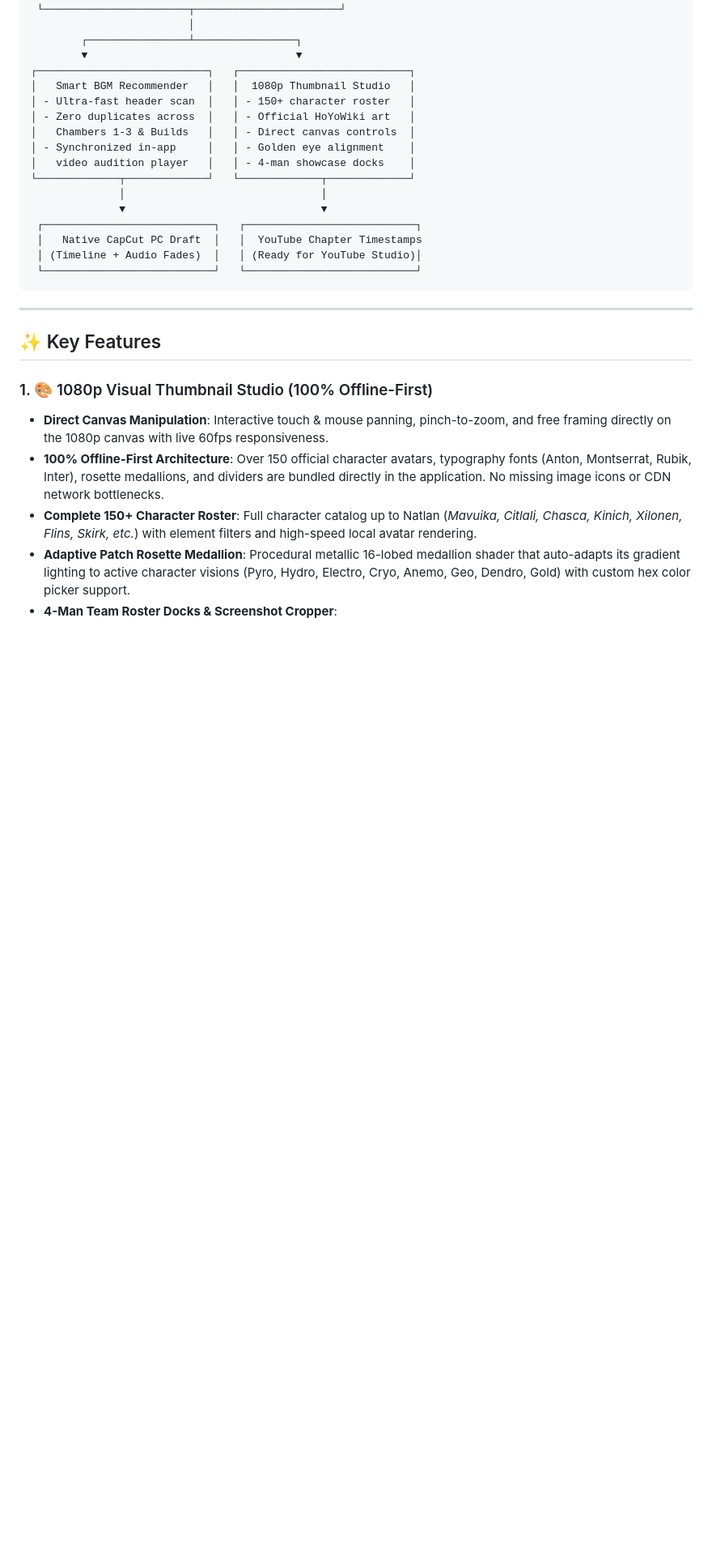
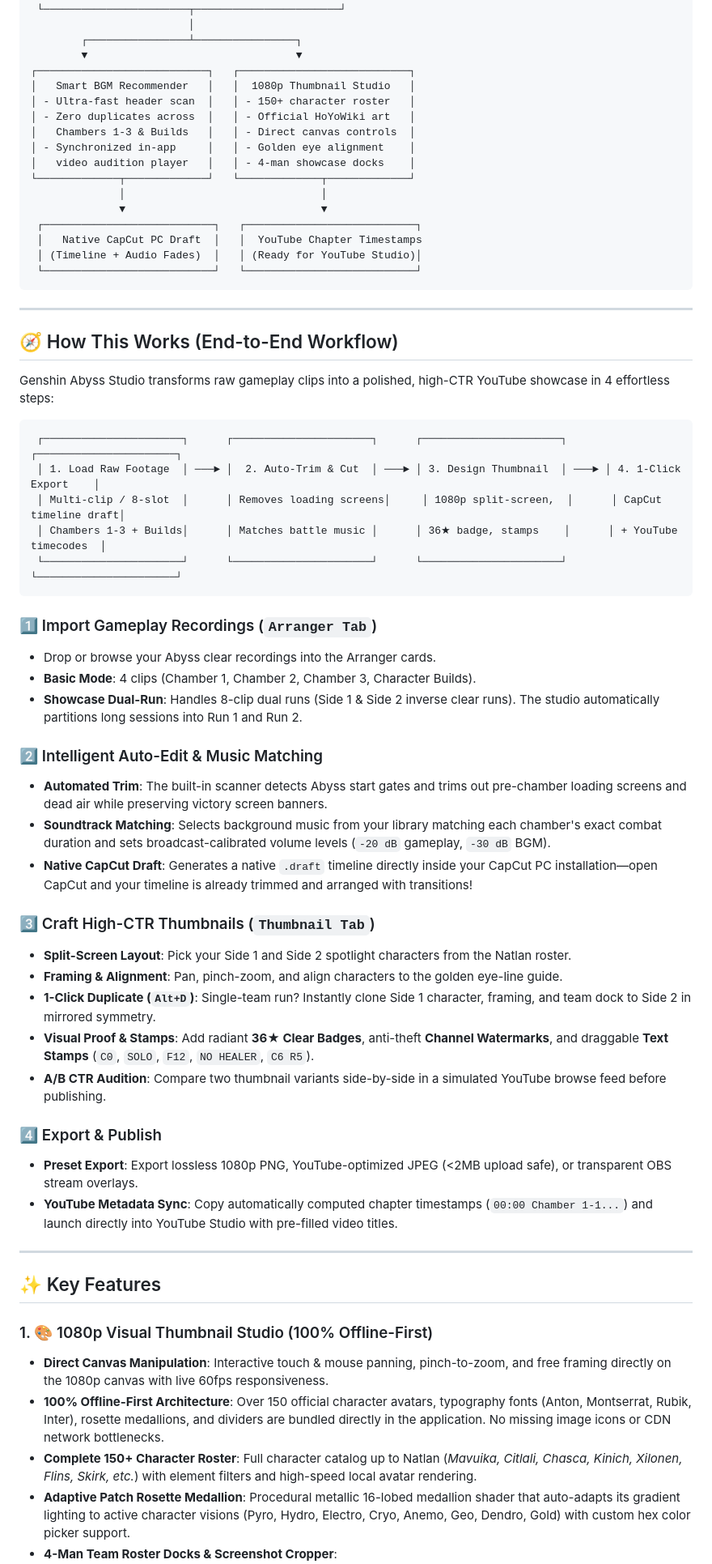
Before and after one commit to nzubechukwudavid/genshin-abyss-studio, a Markdown page: README.md, the part around one of its changes. Shown at 81% size. GitHub-like rendering; blank space fills up the shorter version.

Commit message:
docs(readme): add step-by-step how this works guide for new creators

````diff
--- a/README.md
+++ b/README.md
@@ -79,6 +79,41 @@ Instead of spending hours manually trimming clips, finding matching music, and l
  │ (Timeline + Audio Fades)  │   │ (Ready for YouTube Studio)│
  └───────────────────────────┘   └───────────────────────────┘
 ```
+
+---
+
+## 🧭 How This Works (End-to-End Workflow)
+
+Genshin Abyss Studio transforms raw gameplay clips into a polished, high-CTR YouTube showcase in 4 effortless steps:
+
+```
+ ┌──────────────────────┐      ┌──────────────────────┐      ┌──────────────────────┐      ┌──────────────────────┐
+ │ 1. Load Raw Footage  │ ───► │  2. Auto-Trim & Cut  │ ───► │ 3. Design Thumbnail  │ ───► │ 4. 1-Click Export    │
+ │ Multi-clip / 8-slot  │      │ Removes loading screens│     │ 1080p split-screen,  │      │ CapCut timeline draft│
+ │ Chambers 1-3 + Builds│      │ Matches battle music │      │ 36★ badge, stamps    │      │ + YouTube timecodes  │
+ └──────────────────────┘      └──────────────────────┘      └──────────────────────┘      └──────────────────────┘
+```
+
+### 1️⃣ Import Gameplay Recordings (`Arranger Tab`)
+- Drop or browse your Abyss clear recordings into the Arranger cards.
+- **Basic Mode**: 4 clips (Chamber 1, Chamber 2, Chamber 3, Character Builds).
+- **Showcase Dual-Run**: Handles 8-clip dual runs (Side 1 & Side 2 inverse clear runs). The studio automatically partitions long sessions into Run 1 and Run 2.
+
+### 2️⃣ Intelligent Auto-Edit & Music Matching
+- **Automated Trim**: The built-in scanner detects Abyss start gates and trims out pre-chamber loading screens and dead air while preserving victory screen banners.
+- **Soundtrack Matching**: Selects background music from your library matching each chamber's exact combat duration and sets broadcast-calibrated volume levels (`-20 dB` gameplay, `-30 dB` BGM).
+- **Native CapCut Draft**: Generates a native `.draft` timeline directly inside your CapCut PC installation—open CapCut and your timeline is already trimmed and arranged with transitions!
+
+### 3️⃣ Craft High-CTR Thumbnails (`Thumbnail Tab`)
+- **Split-Screen Layout**: Pick your Side 1 and Side 2 spotlight characters from the Natlan roster.
+- **Framing & Alignment**: Pan, pinch-zoom, and align characters to the golden eye-line guide.
+- **1-Click Duplicate (`Alt+D`)**: Single-team run? Instantly clone Side 1 character, framing, and team dock to Side 2 in mirrored symmetry.
+- **Visual Proof & Stamps**: Add radiant **36★ Clear Badges**, anti-theft **Channel Watermarks**, and draggable **Text Stamps** (`C0`, `SOLO`, `F12`, `NO HEALER`, `C6 R5`).
+- **A/B CTR Audition**: Compare two thumbnail variants side-by-side in a simulated YouTube browse feed before publishing.
+
+### 4️⃣ Export & Publish
+- **Preset Export**: Export lossless 1080p PNG, YouTube-optimized JPEG (<2MB upload safe), or transparent OBS stream overlays.
+- **YouTube Metadata Sync**: Copy automatically computed chapter timestamps (`00:00 Chamber 1-1...`) and launch directly into YouTube Studio with pre-filled video titles.
 
 ---
 
````
Also changed, not shown: other parts of README.md (+1 -1 lines).
